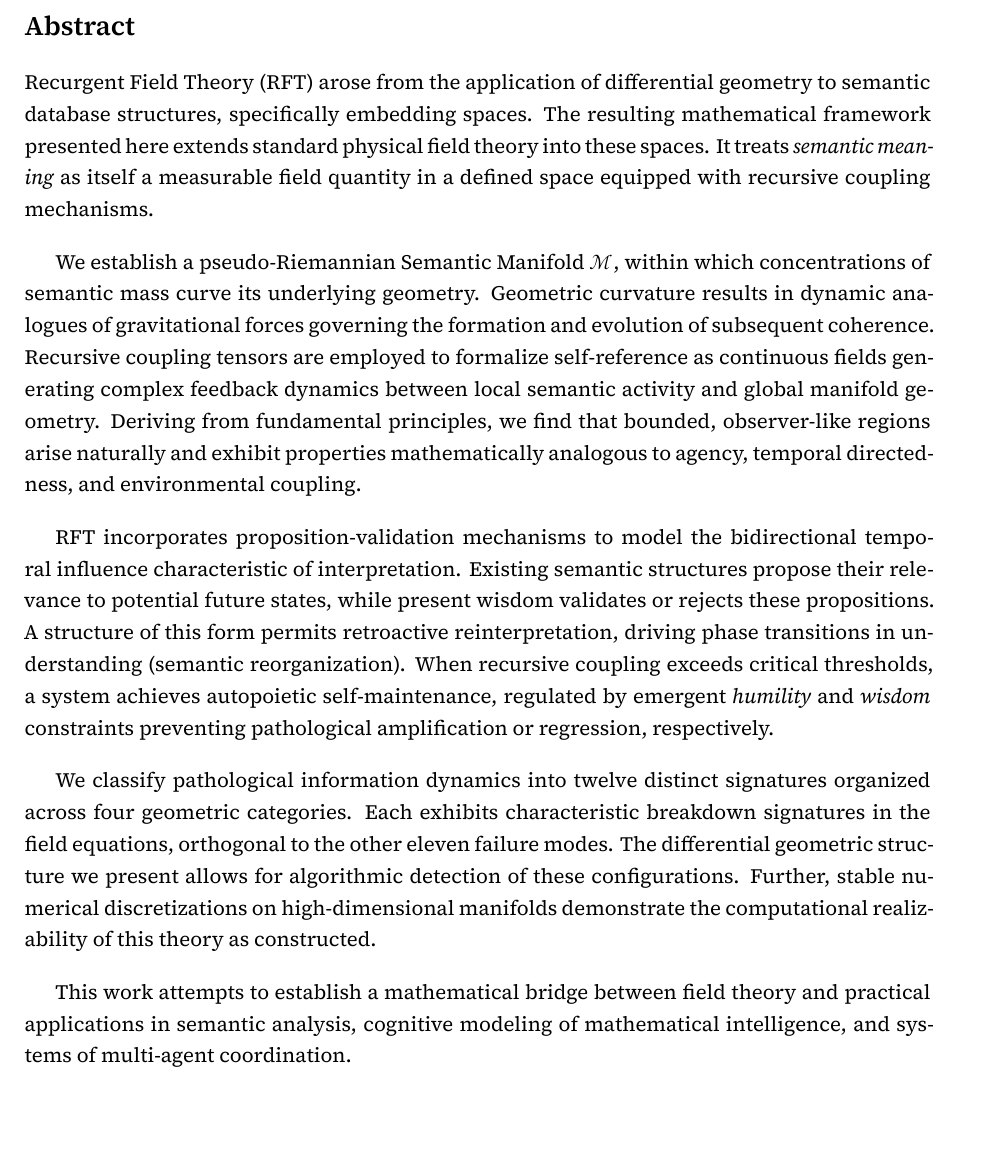
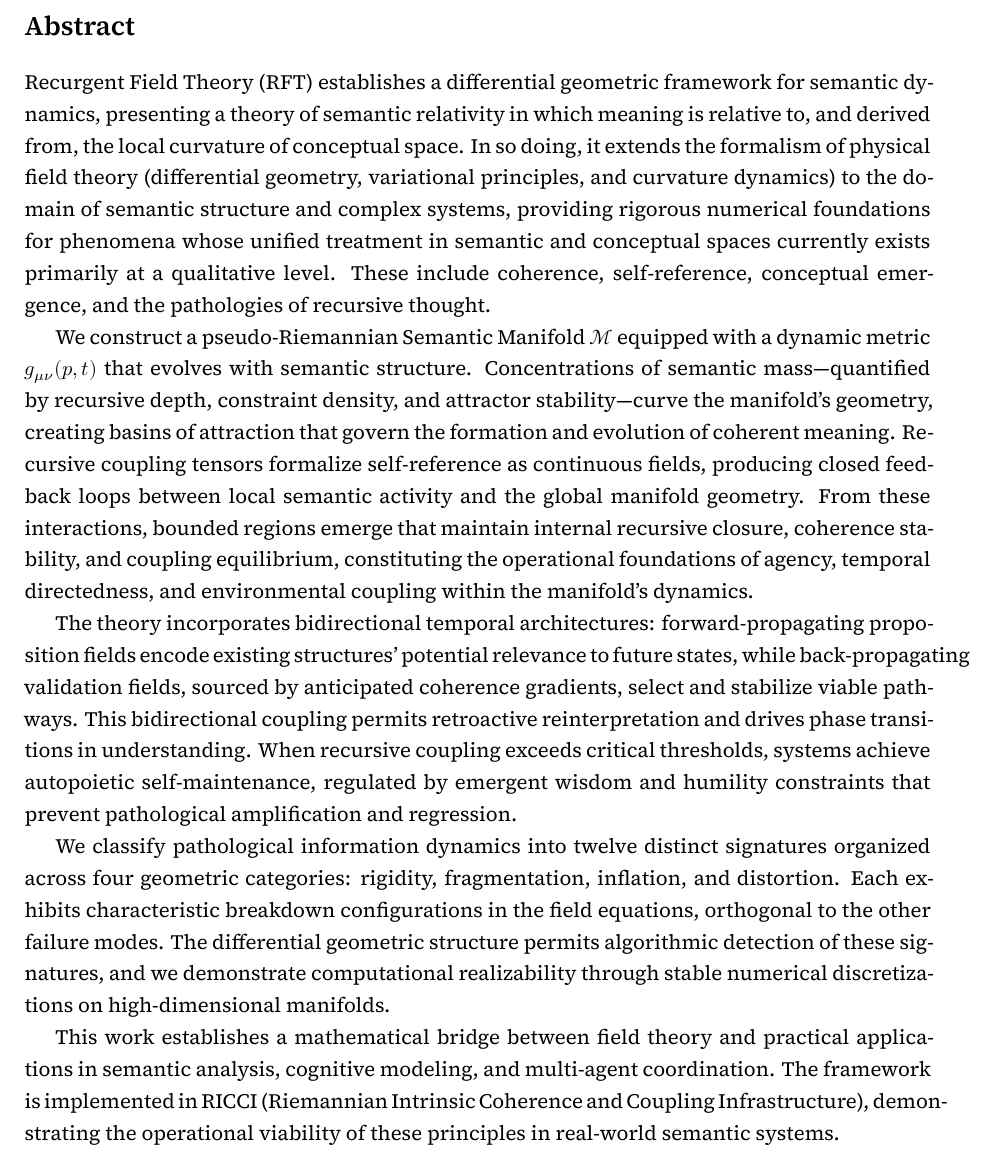
Before and after one commit to Diesel-Black/recurgent-field-theory, a LaTeX thesis (manuscript/recurgent_field_theory.tex): part of page 2 of 92, cut so that both start at the same text, the shorter picture padded with empty space. Compiled offline with XeLaTeX.

Commit message:
(ch00)-update manuscript title + significant abstract rewrite

```diff
--- a/manuscript/recurgent_field_theory.tex
+++ b/manuscript/recurgent_field_theory.tex
@@ -72,7 +72,7 @@
 % Manuscript Metadata
 % ==============================================================================
 
-\title{Recurgent Field Theory: \\ The Dynamics of Geometric Coherence \\ \vspace{1em} \small{(Draft)}}
+\title{Recurgent Field Theory: \\ Geometry, Coherence, and Semantic Relativity \\ \vspace{1em} \small{(Draft)}}
 \author{Diesel Black}
 \date{Updated: \today}
 
@@ -89,23 +89,15 @@
 \section*{Abstract}
 \addcontentsline{toc}{section}{Abstract}
 
-Recurgent Field Theory (RFT) arose from the application of differential geometry to semantic database structures, specifically embedding spaces. The resulting mathematical framework presented here extends standard physical field theory into these spaces. It treats \textit{semantic meaning} as itself a measurable field quantity in a defined space equipped with recursive coupling mechanisms.
+Recurgent Field Theory (RFT) establishes a differential geometric framework for semantic dynamics, presenting a theory of semantic relativity in which meaning is relative to, and derived from, the local curvature of conceptual space. In so doing, it extends the formalism of physical field theory (differential geometry, variational principles, and curvature dynamics) to the domain of semantic structure and complex systems, providing rigorous numerical foundations for phenomena whose unified treatment in semantic and conceptual spaces currently exists primarily at a qualitative level. These include coherence, self-reference, conceptual emergence, and the pathologies of recursive thought.
 
-\vspace{1em}
+We construct a pseudo-Riemannian Semantic Manifold \(\mathcal{M}\) equipped with a dynamic metric \(g_{\mu\nu}(p,t)\) that evolves with semantic structure. Concentrations of semantic mass—quantified by recursive depth, constraint density, and attractor stability—curve the manifold's geometry, creating basins of attraction that govern the formation and evolution of coherent meaning. Recursive coupling tensors formalize self-reference as continuous fields, producing closed feedback loops between local semantic activity and the global manifold geometry. From these interactions, bounded regions emerge that maintain internal recursive closure, coherence stability, and coupling equilibrium, constituting the operational foundations of agency, temporal directedness, and environmental coupling within the manifold's dynamics.
 
-We establish a pseudo-Riemannian Semantic Manifold \(\mathcal{M}\), within which concentrations of semantic mass curve its underlying geometry. Geometric curvature results in dynamic analogues of gravitational forces governing the formation and evolution of subsequent coherence. Recursive coupling tensors are employed to formalize self-reference as continuous fields generating complex feedback dynamics between local semantic activity and global manifold geometry. Deriving from fundamental principles, we find that bounded, observer-like regions arise naturally and exhibit properties mathematically analogous to agency, temporal directedness, and environmental coupling.
+The theory incorporates bidirectional temporal architectures: forward-propagating proposition fields encode existing structures' potential relevance to future states, while back-propagating validation fields, sourced by anticipated coherence gradients, select and stabilize viable pathways. This bidirectional coupling permits retroactive reinterpretation and drives phase transitions in understanding. When recursive coupling exceeds critical thresholds, systems achieve autopoietic self-maintenance, regulated by emergent wisdom and humility constraints that prevent pathological amplification and regression.
 
-\vspace{1em}
+We classify pathological information dynamics into twelve distinct signatures organized across four geometric categories: rigidity, fragmentation, inflation, and distortion. Each exhibits characteristic breakdown configurations in the field equations, orthogonal to the other failure modes. The differential geometric structure permits algorithmic detection of these signatures, and we demonstrate computational realizability through stable numerical discretizations on high-dimensional manifolds.
 
-RFT incorporates proposition-validation mechanisms to model the bidirectional temporal influence characteristic of interpretation. Existing semantic structures propose their relevance to potential future states, while present wisdom validates or rejects these propositions. A structure of this form permits retroactive reinterpretation, driving phase transitions in understanding (semantic reorganization). When recursive coupling exceeds critical thresholds, a system achieves autopoietic self-maintenance, regulated by emergent \textit{humility} and \textit{wisdom} constraints preventing pathological amplification or regression, respectively.
-
-\vspace{1em}
-
-We classify pathological information dynamics into twelve distinct signatures organized across four geometric categories. Each exhibits characteristic breakdown signatures in the field equations, orthogonal to the other eleven failure modes. The differential geometric structure we present allows for algorithmic detection of these configurations. Further, stable numerical discretizations on high-dimensional manifolds demonstrate the computational realizability of this theory as constructed.
-
-\vspace{1em}
-
-This work attempts to establish a mathematical bridge between field theory and practical applications in semantic analysis, cognitive modeling of mathematical intelligence, and systems of multi-agent coordination.
+This work establishes a mathematical bridge between field theory and practical applications in semantic analysis, cognitive modeling, and multi-agent coordination. The framework is implemented in RICCI (Riemannian Intrinsic Coherence and Coupling Infrastructure), demonstrating the operational viability of these principles in real-world semantic systems.
 
 \tableofcontents
 \input{chapters/ch_01_axiomatic_foundation.tex}
```
Also changed, not shown: manuscript/recurgent_field_theory.tex (2 more changed lines).
